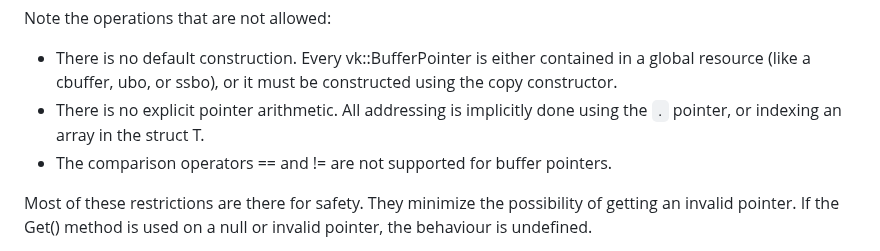
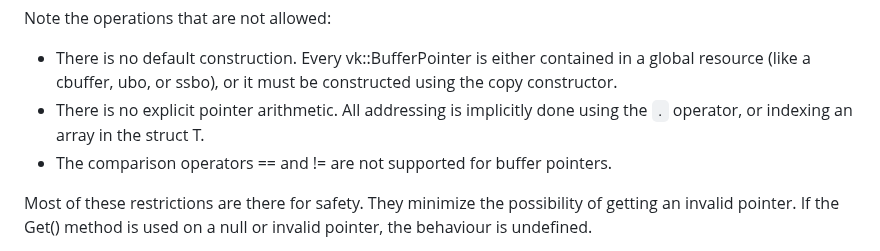
Before and after one commit to microsoft/hlsl-specs, a Markdown page: proposals/0010-vk-buffer-ref.md, the part around the change. GitHub-like rendering.

Commit message:
[0010] Fix typo (#107)

```diff
--- a/proposals/0010-vk-buffer-ref.md
+++ b/proposals/0010-vk-buffer-ref.md
@@ -76,7 +76,7 @@ This new type will have the following operations
 Note the operations that are not allowed:
 
 * There is no default construction. Every vk::BufferPointer<T> is either contained in a global resource (like a cbuffer, ubo, or ssbo), or it must be constructed using the copy constructor.
-* There is no explicit pointer arithmetic. All addressing is implicitly done using the `.` pointer, or indexing an array in the struct T.
+* There is no explicit pointer arithmetic. All addressing is implicitly done using the `.` operator, or indexing an array in the struct T.
 * The comparison operators == and != are not supported for buffer pointers.
 
 Most of these restrictions are there for safety. They minimize the possibility of getting an invalid pointer. If the Get() method is used on a null or invalid pointer, the behaviour is undefined.
```
